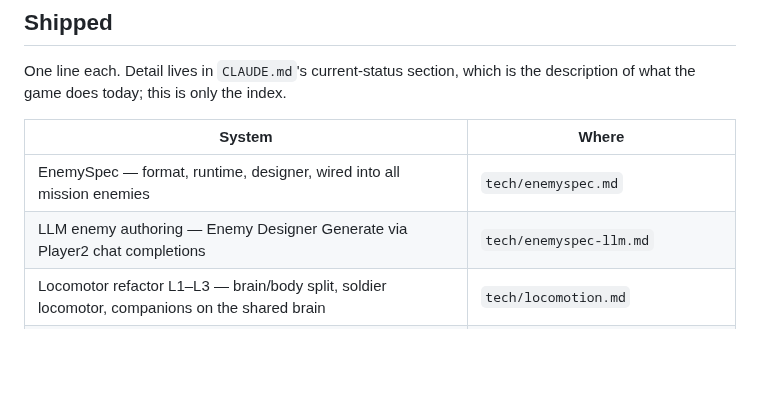
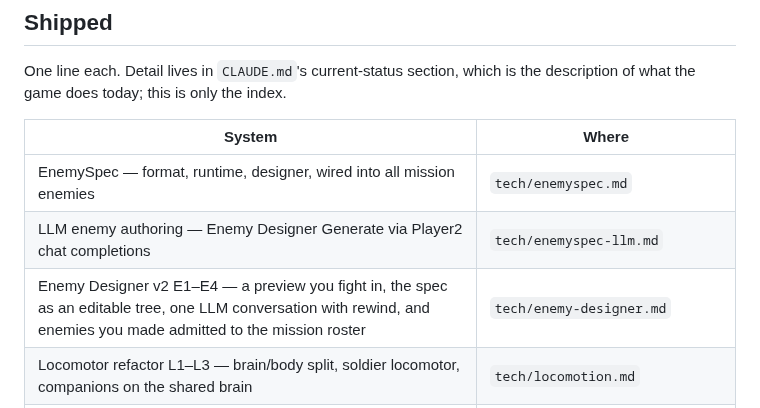
Before and after one commit to jeffrobot494/side-scroller, a Markdown page: ROADMAP.md, the part around the change. Drawn GitHub-style; blank space fills up the shorter version.

Commit message:
updated roadmap

```diff
--- a/ROADMAP.md
+++ b/ROADMAP.md
@@ -76,6 +76,7 @@ description of what the game does today; this is only the index.
 |---|---|
 | EnemySpec — format, runtime, designer, wired into all mission enemies | `tech/enemyspec.md` |
 | LLM enemy authoring — Enemy Designer Generate via Player2 chat completions | `tech/enemyspec-llm.md` |
+| Enemy Designer v2 E1–E4 — a preview you fight in, the spec as an editable tree, one LLM conversation with rewind, and enemies you made admitted to the mission roster | `tech/enemy-designer.md` |
 | Locomotor refactor L1–L3 — brain/body split, soldier locomotor, companions on the shared brain | `tech/locomotion.md` |
 | Level generation Slice 1 — seeded procedural levels, leads, difficulty budgets | `tech/level-generation.md` |
 | Sound Slices 1–3 — cue catalog, synth, bank, engine, per-weapon and per-enemy layers | `tech/sound.md` |
```
